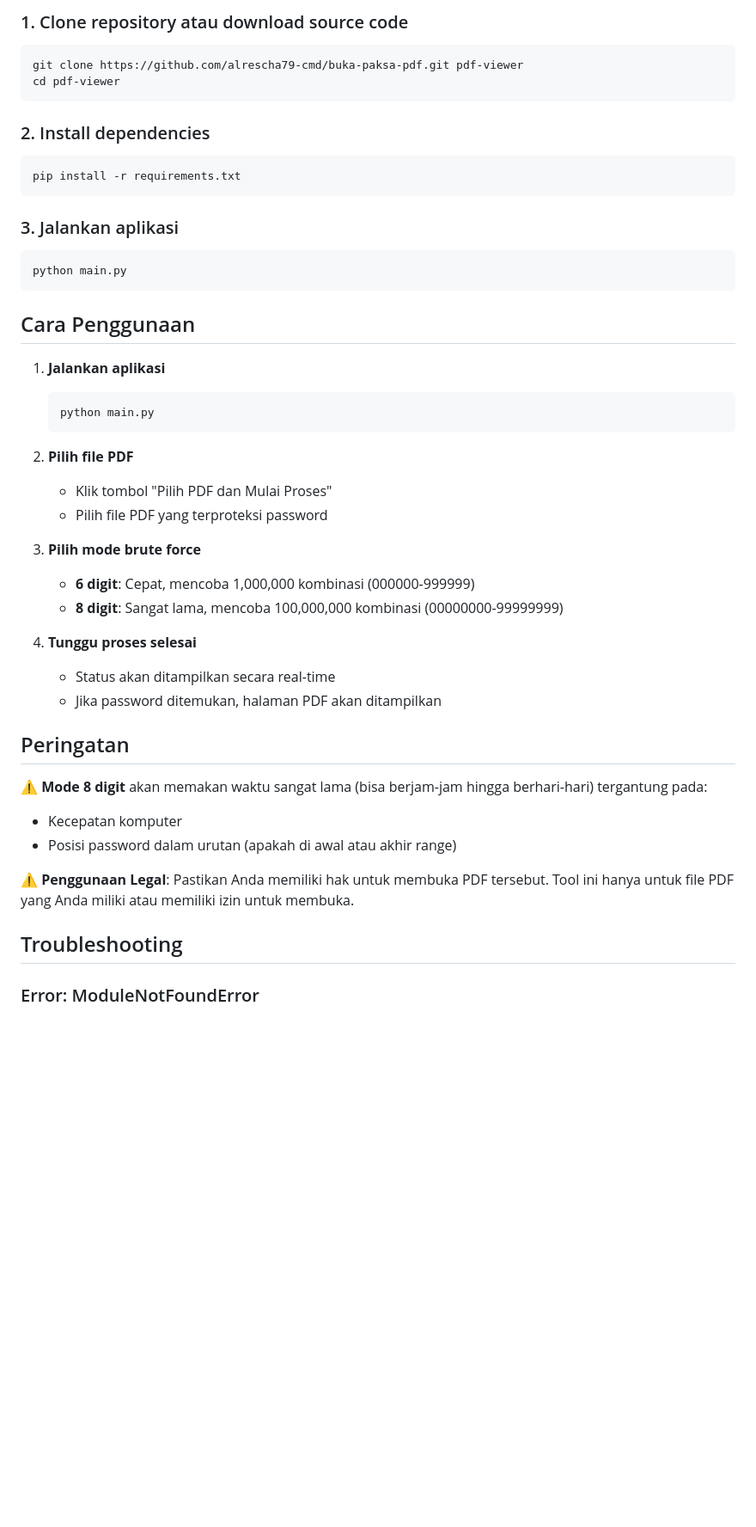
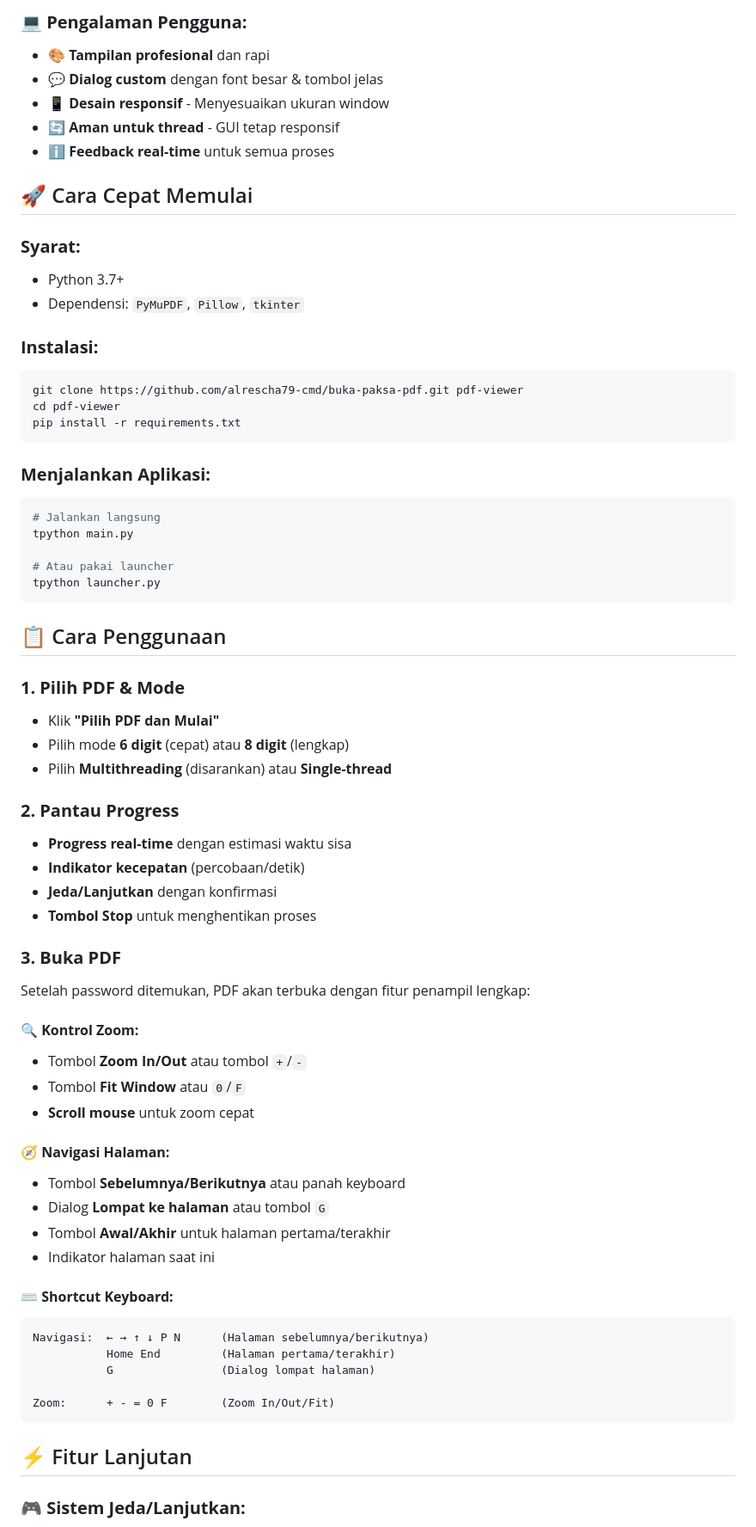
Before and after one commit to alrescha79-cmd/buka-paksa-pdf, a Markdown page: README.md, the part around one of its changes. Shown at 86% size. Drawn GitHub-style; blank space fills up the shorter version.

````diff
--- a/README.md
+++ b/README.md
@@ -36,52 +55,80 @@ Aplikasi untuk membuka file PDF yang terproteksi password dengan metode brute fo
 
-### 1. Clone repository atau download source code
+### 💻 **Pengalaman Pengguna:**
+
+- 🎨 **Tampilan profesional** dan rapi
+- 💬 **Dialog custom** dengan font besar & tombol jelas
+- 📱 **Desain responsif** - Menyesuaikan ukuran window
+- 🔄 **Aman untuk thread** - GUI tetap responsif
+- ℹ️ **Feedback real-time** untuk semua proses
+
+## 🚀 Cara Cepat Memulai
+
+### **Syarat:**
+
+- Python 3.7+
+- Dependensi: `PyMuPDF`, `Pillow`, `tkinter`
+
+### **Instalasi:**
 
 ```bash
 git clone https://github.com/alrescha79-cmd/buka-paksa-pdf.git pdf-viewer
 cd pdf-viewer
-```
-
-### 2. Install dependencies
-
-```bash
 pip install -r requirements.txt
 ```
 
-### 3. Jalankan aplikasi
+### **Menjalankan Aplikasi:**
 
 ```bash
-python main.py
+# Jalankan langsung
+tpython main.py
+
+# Atau pakai launcher
+tpython launcher.py
 ```
 
-## Cara Penggunaan
+## 📋 Cara Penggunaan
 
-1. **Jalankan aplikasi**
+### **1. Pilih PDF & Mode**
 
-   ```bash
-   python main.py
-   ```
+- Klik **"Pilih PDF dan Mulai"**
+- Pilih mode **6 digit** (cepat) atau **8 digit** (lengkap)
+- Pilih **Multithreading** (disarankan) atau **Single-thread**
 
-2. **Pilih file PDF**
-   - Klik tombol "Pilih PDF dan Mulai Proses"
-   - Pilih file PDF yang terproteksi password
+### **2. Pantau Progress**
 
-3. **Pilih mode brute force**
-   - **6 digit**: Cepat, mencoba 1,000,000 kombinasi (000000-999999)
-   - **8 digit**: Sangat lama, mencoba 100,000,000 kombinasi (00000000-99999999)
+- **Progress real-time** dengan estimasi waktu sisa
+- **Indikator kecepatan** (percobaan/detik)
+- **Jeda/Lanjutkan** dengan konfirmasi
+- **Tombol Stop** untuk menghentikan proses
 
-4. **Tunggu proses selesai**
-   - Status akan ditampilkan secara real-time
-   - Jika password ditemukan, halaman PDF akan ditampilkan
+### **3. Buka PDF**
 
-## Peringatan
+Setelah password ditemukan, PDF akan terbuka dengan fitur penampil lengkap:
 
-⚠️ **Mode 8 digit** akan memakan waktu sangat lama (bisa berjam-jam hingga berhari-hari) tergantung pada:
+#### **🔍 Kontrol Zoom:**
 
-- Kecepatan komputer
-- Posisi password dalam urutan (apakah di awal atau akhir range)
+- Tombol **Zoom In/Out** atau tombol `+`/`-`
+- Tombol **Fit Window** atau `0`/`F`
+- **Scroll mouse** untuk zoom cepat
 
-⚠️ **Penggunaan Legal**: Pastikan Anda memiliki hak untuk membuka PDF tersebut. Tool ini hanya untuk file PDF yang Anda miliki atau memiliki izin untuk membuka.
+#### **🧭 Navigasi Halaman:**
 
-## Troubleshooting
+- Tombol **Sebelumnya/Berikutnya** atau panah keyboard
+- Dialog **Lompat ke halaman** atau tombol `G`
+- Tombol **Awal/Akhir** untuk halaman pertama/terakhir
+- Indikator halaman saat ini
 
-### Error: ModuleNotFoundError
+#### **⌨️ Shortcut Keyboard:**
+
+```
+Navigasi:  ← → ↑ ↓ P N      (Halaman sebelumnya/berikutnya)
+           Home End         (Halaman pertama/terakhir)
+           G                (Dialog lompat halaman)
+
+Zoom:      + - = 0 F        (Zoom In/Out/Fit)
+```
+
+## ⚡ Fitur Lanjutan
+
+### **🎮 Sistem Jeda/Lanjutkan:**
+
````
Also changed, not shown: other parts of README.md (+89 -45 lines), image.png (added), 9 other files.
